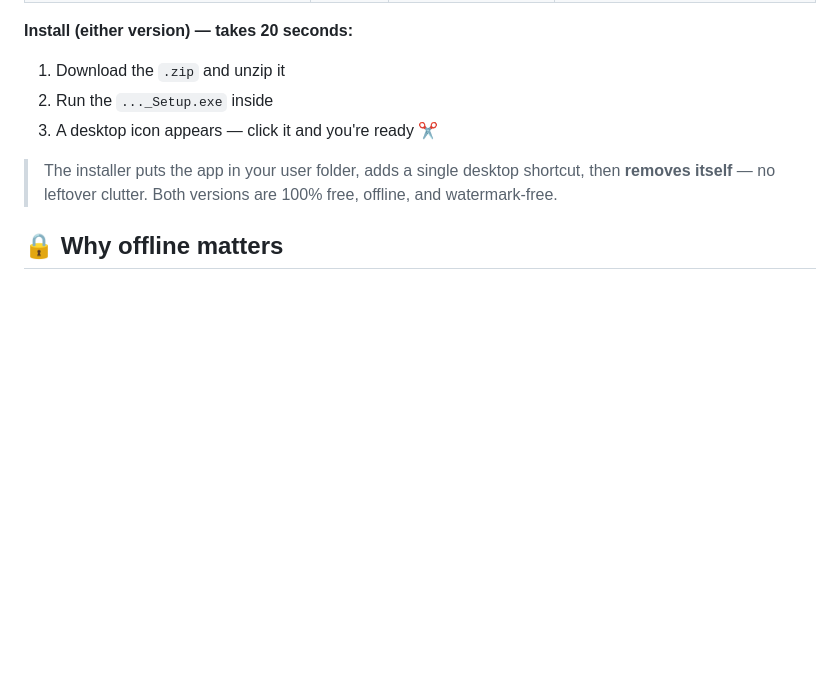
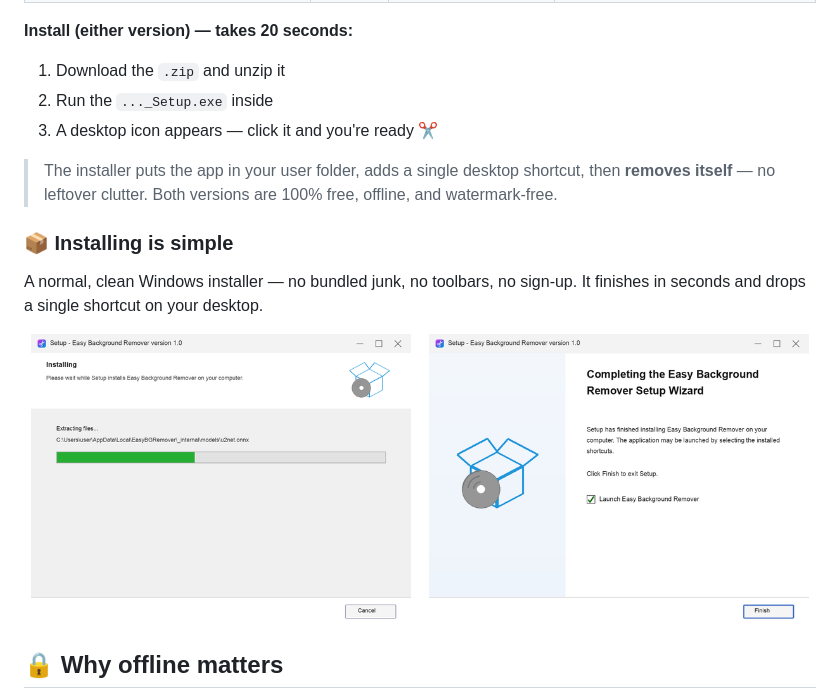
Before and after one commit to Ix3WUhpgTPE/easy-background-remover, a Markdown page: README.md, the part around the change. Rendered like a GitHub page; blank space fills up the shorter version.

Commit message:
Add Installing is simple section

```diff
--- a/README.md
+++ b/README.md
@@ -103,6 +103,17 @@ Two versions on the **[Releases](../../releases/latest)** page — pick what fit
 > **removes itself** — no leftover clutter. Both versions are 100% free, offline, and
 > watermark-free.
 
+### 📦 Installing is simple
+
+A normal, clean Windows installer — no bundled junk, no toolbars, no sign-up. It finishes
+in seconds and drops a single shortcut on your desktop.
+
+<div align="center">
+<img src="assets/install1.png" width="380" alt="Installing Easy Background Remover">
+&nbsp;&nbsp;
+<img src="assets/install2.png" width="380" alt="Setup complete — launch Easy Background Remover">
+</div>
+
 ## 🔒 Why offline matters
 
 Free online background removers earn money in ways you don't see: they upload your photos
```
